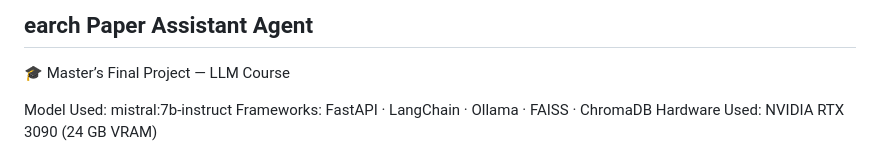
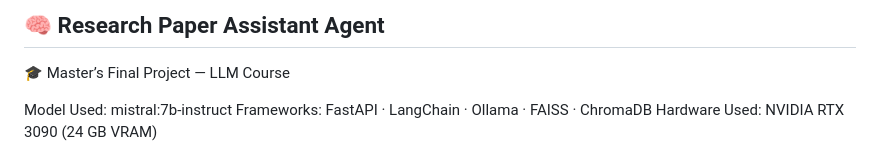
Before and after one commit to SalmaMoor/Research-Paper-Assistant-Agent, a Markdown page: README.md, the part around the change. Rendered like a GitHub page.

```diff
--- a/README.md
+++ b/README.md
@@ -1,4 +1,4 @@
-earch Paper Assistant Agent
+🧠 Research Paper Assistant Agent
 ----------------------------------
 🎓 Master’s Final Project — LLM Course
 
```
